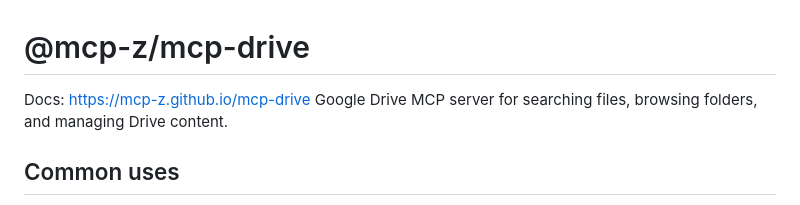
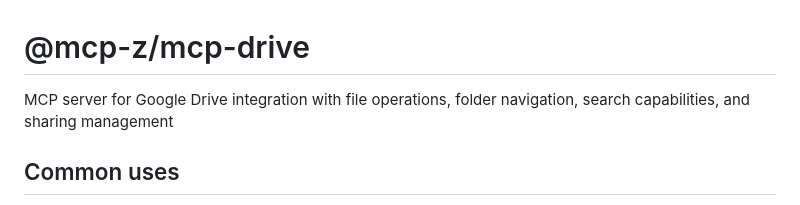
Before and after one commit to mcp-z/mcp-drive, a Markdown page: README.md, the part around one of its changes. Rendered like a GitHub page.

Commit message:
Fix README description and docs link placement

```diff
--- a/README.md
+++ b/README.md
@@ -1,6 +1,6 @@
 # @mcp-z/mcp-drive
 
-Docs: https://mcp-z.github.io/mcp-drive Google Drive MCP server for searching files, browsing folders, and managing Drive content.
+MCP server for Google Drive integration with file operations, folder navigation, search capabilities, and sharing management
 
 ## Common uses
 
```
Also changed, not shown: other parts of README.md (+4 -0 lines), src/mcp/README.md (+1 -1 lines).
